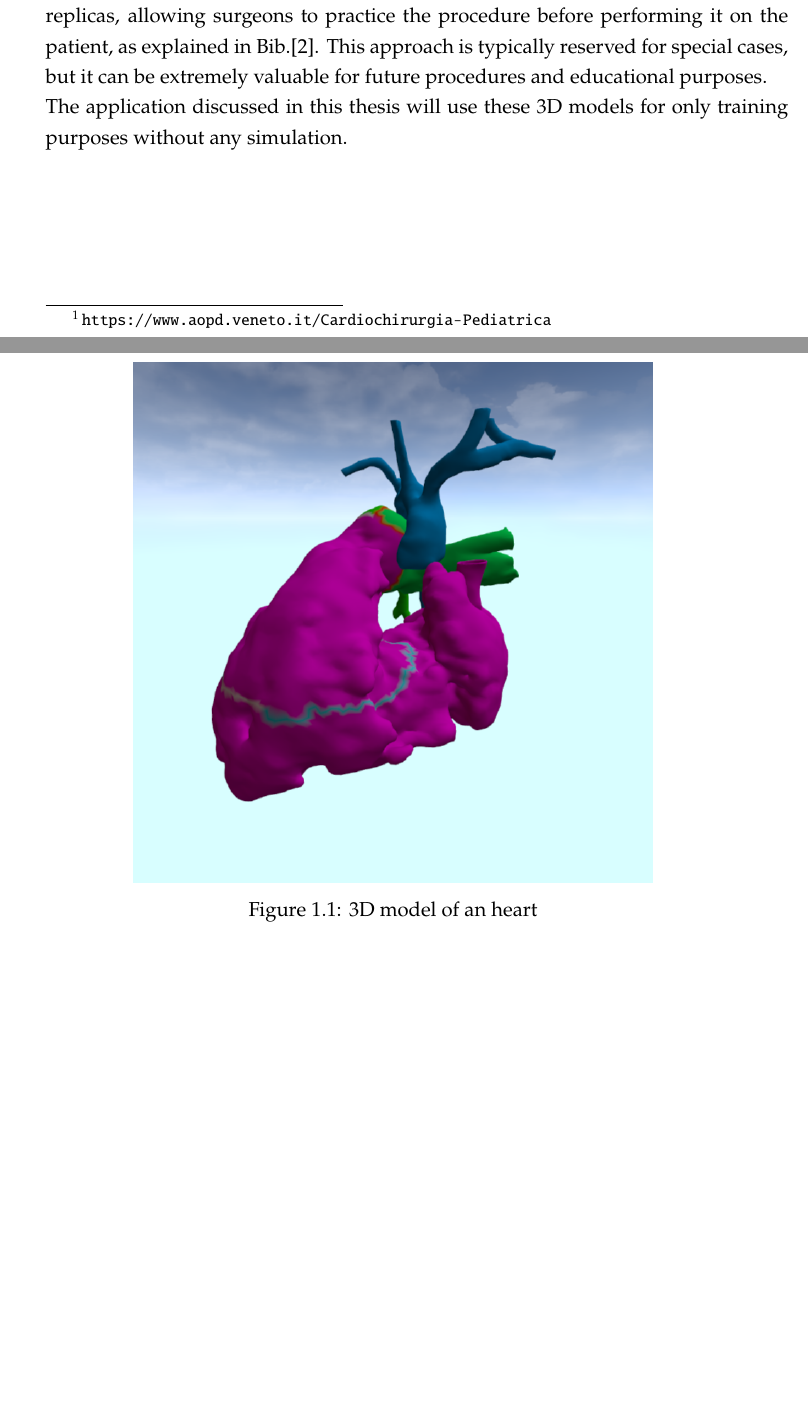
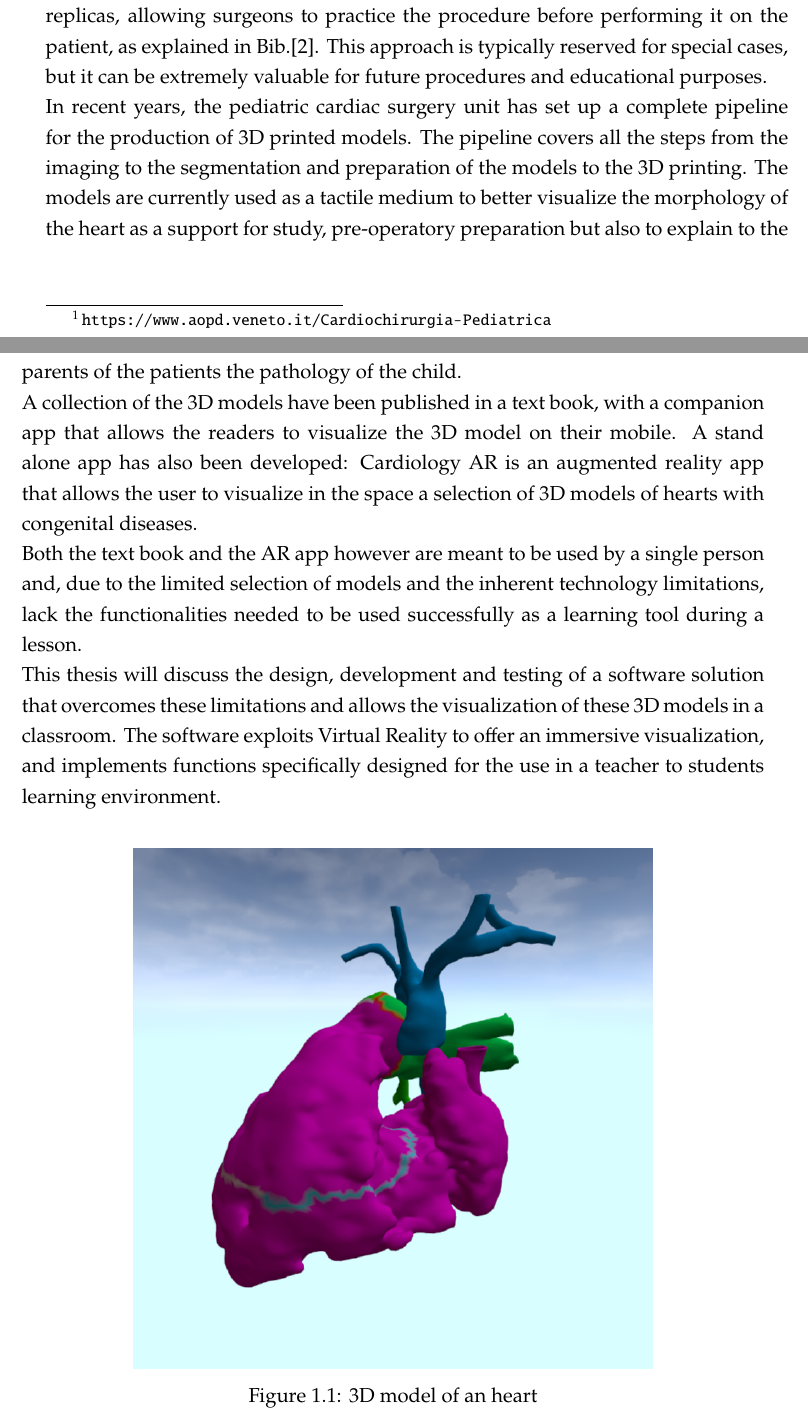
Before and after one commit to nicolaboscolocegion/TesiMagistrale, a LaTeX thesis (main.tex, which reads chapters/01_introduction.tex): two parts of pages 21 and 22 of 71, joined at a grey line, cut so that both start at the same text, the shorter picture padded with empty space. Compiled offline with pdfLaTeX.

Commit message:
iteration

```diff
--- a/chapters/01_introduction.tex
+++ b/chapters/01_introduction.tex
@@ -5,13 +5,20 @@
 
 \section{Case introduction}
 \noindent
-The pediatric cardiac surgery unit of the university hospital of Padova is an important center, handling more than 300\footnote{\url{https://www.aopd.veneto.it/Cardiochirurgia-Pediatrica}} cases per year. The center specializes in surgical treatment of simple and complex congenital heart disease, at any age.
+The pediatric cardiac surgery unit of the University hospital of Padova is an important center, handling more than 300\footnote{\url{https://www.aopd.veneto.it/Cardiochirurgia-Pediatrica}} cases per year. The center specializes in surgical treatment of simple and complex congenital heart disease, at any age.
 The need to teach and visualize the case of operation is very important. \\
 Thanks to \ac{MRI} and \ac{CT} scans, surgeons can not only view detailed images of the heart, but also create 3D models Fig.[\ref{fig:heart}], as explained in this thesis Bib.\cite{thesisFrancesco}. These images are essential for pre-operative planning and understanding the patient's condition.
 In special cases, 3D models can further enhance understanding of patients with particularly complex heart problems.
 3D models can also be used to create molds for producing silicone replicas, allowing surgeons to practice the procedure before performing it on the patient, as explained in Bib.\cite{thesisFabio}.
 This approach is typically reserved for special cases, but it can be extremely valuable for future procedures and educational purposes.\\
-The application discussed in this thesis will use these 3D models for only training purposes without any simulation.\\
+In recent years, the pediatric cardiac surgery unit has set up a complete pipeline for the production of 3D printed models.
+The pipeline covers all the steps from the imaging to the segmentation and preparation of the models to the 3D printing.
+The models are currently used as a tactile medium to better visualize the morphology of the heart as a support for study, pre-operatory preparation but also to explain to the parents of the patients the pathology of the child.\\
+A collection of the 3D models have been published in a text book, with a companion app that allows the readers to visualize the 3D model on their mobile.
+A stand alone app has also been developed: Cardiology AR is an augmented reality app that allows the user to visualize in the space a selection of 3D models of hearts with congenital diseases.\\
+Both the text book and the AR app however are meant to be used by a single person and, due to the limited selection of models and the inherent technology limitations, lack the functionalities needed to be used successfully as a learning tool during a lesson.\\
+This thesis will discuss the design, development and testing of a software solution that overcomes these limitations and allows the visualization of these 3D models in a classroom.
+The software exploits Virtual Reality to offer an immersive visualization, and implements functions specifically designed for the use in a teacher to students learning environment.
 
 \begin{figure}[ht]
   \centering
```
Also changed, not shown: chapters/99_conclusions.tex (+1 -1 lines).
